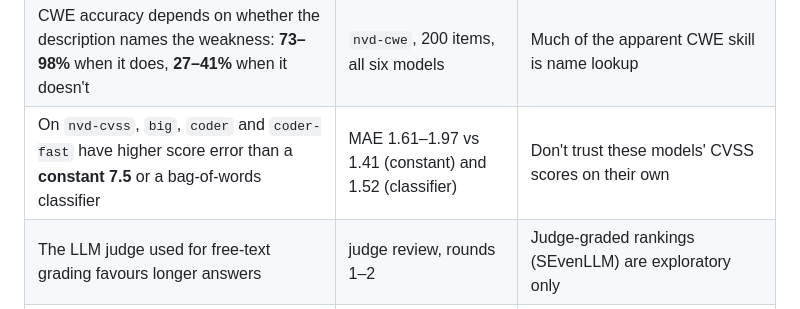
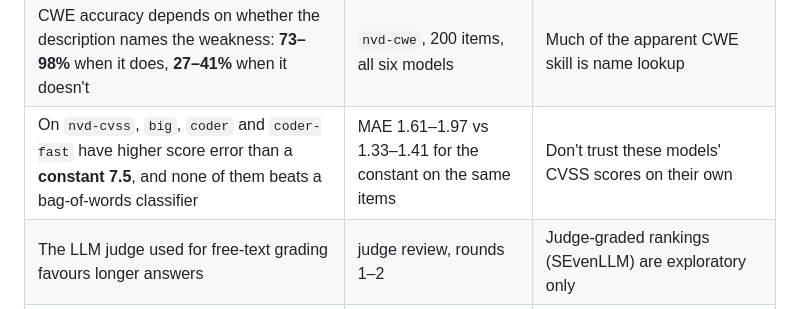
Before and after one commit to frontsidebus/local-inference-deck, a Markdown page: docs/evals-roadmap.md, the part around the change. Drawn GitHub-style.

Commit message:
docs: roadmap CVSS row: big ties the text classifier rather than losing to it
Co-Authored-By: Claude Opus 5.5 (1M context) <noreply@anthropic.com>

```diff
--- a/docs/evals-roadmap.md
+++ b/docs/evals-roadmap.md
@@ -30,7 +30,7 @@ Each finding was fixed and turned into a regression test. The hardened harness (
 |---|---|---|
 | NVD's own CVSS vector and the vendor's (CNA) vector for the same CVE match exactly only **3.9%** of the time | n = 410 CVEs; mean score gap 1.22 | CVSS "accuracy" mostly measures agreement with one labeller's habits, not ground truth |
 | CWE accuracy depends on whether the description names the weakness: **73–98%** when it does, **27–41%** when it doesn't | `nvd-cwe`, 200 items, all six models | Much of the apparent CWE skill is name lookup |
-| On `nvd-cvss`, `big`, `coder` and `coder-fast` have higher score error than a **constant 7.5** or a bag-of-words classifier | MAE 1.61–1.97 vs 1.41 (constant) and 1.52 (classifier) | Don't trust these models' CVSS scores on their own |
+| On `nvd-cvss`, `big`, `coder` and `coder-fast` have higher score error than a **constant 7.5**, and none of them beats a bag-of-words classifier | MAE 1.61–1.97 vs 1.33–1.41 for the constant on the same items | Don't trust these models' CVSS scores on their own |
 | The LLM judge used for free-text grading favours longer answers | judge review, rounds 1–2 | Judge-graded rankings (SEvenLLM) are exploratory only |
 | Several statements in the current model guide are not supported once corrections and baselines are applied | round-4 re-analysis | Model-guide corrections are a separate, pending PR |
 
```
